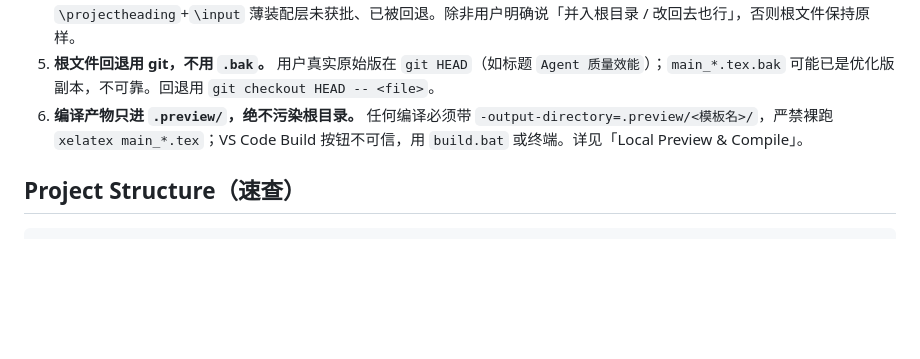
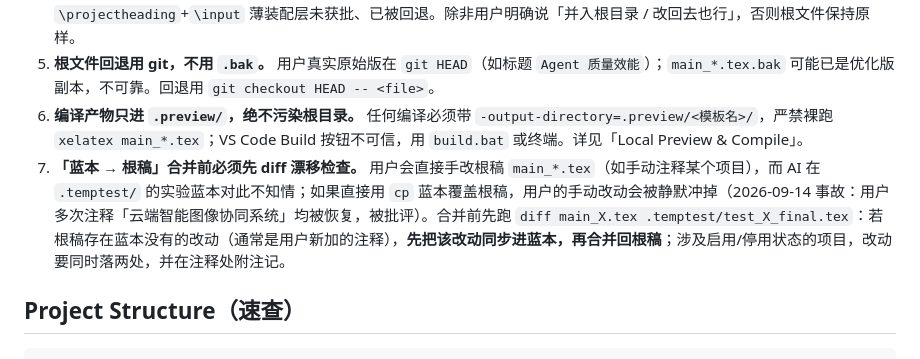
Before and after one commit to Dithob/AiDeveloperResume, a Markdown page: skills/resume-project-workflow/SKILL.md, the part around the change. GitHub-like rendering; blank space fills up the shorter version.

Commit message:
docs: 完善简历技能——合并前漂移检查、JD 排序规则与 STAR 细化
- resume-project-workflow：新增硬约束第 7 条「蓝本 → 根稿合并前必须先 diff
  漂移检查」，防止用户对根稿的手动修改（如注释项目）被静默覆盖
- resume-coach/jd-matching.md：新增按 JD 匹配度排序条目的规则
  （核心职责 > 硬技能 > 软技能 > 常规事务；模块顺序不变）
- resume-coach/rewrite-patterns.md：STAR 四要素权重细化与中文行动动词列表重构

```diff
--- a/skills/resume-project-workflow/SKILL.md
+++ b/skills/resume-project-workflow/SKILL.md
@@ -27,6 +27,7 @@ agent_created: true
 4. **「抽库归档」与「重构根文件」是两件事，分别确认。** 抽 17 个项目 bullet 进 `tex/data/projects/` 已获批；把根文件改为 `\projectheading`+`\input` 薄装配层未获批、已被回退。除非用户明确说「并入根目录 / 改回去也行」，否则根文件保持原样。
 5. **根文件回退用 git，不用 `.bak`。** 用户真实原始版在 `git HEAD`（如标题 `Agent 质量效能`）；`main_*.tex.bak` 可能已是优化版副本，不可靠。回退用 `git checkout HEAD -- <file>`。
 6. **编译产物只进 `.preview/`，绝不污染根目录。** 任何编译必须带 `-output-directory=.preview/<模板名>/`，严禁裸跑 `xelatex main_*.tex`；VS Code Build 按钮不可信，用 `build.bat` 或终端。详见「Local Preview & Compile」。
+7. **「蓝本 → 根稿」合并前必须先 diff 漂移检查。** 用户会直接手改根稿 `main_*.tex`（如手动注释某个项目），而 AI 在 `.temptest/` 的实验蓝本对此不知情；如果直接用 `cp` 蓝本覆盖根稿，用户的手动改动会被静默冲掉（2026-09-14 事故：用户多次注释「云端智能图像协同系统」均被恢复，被批评）。合并前先跑 `diff main_X.tex .temptest/test_X_final.tex`：若根稿存在蓝本没有的改动（通常是用户新加的注释），**先把该改动同步进蓝本，再合并回根稿**；涉及启用/停用状态的项目，改动要同时落两处，并在注释处附注记。
 
 ## Project Structure（速查）
 
```
Also changed, not shown: 2 other files.
